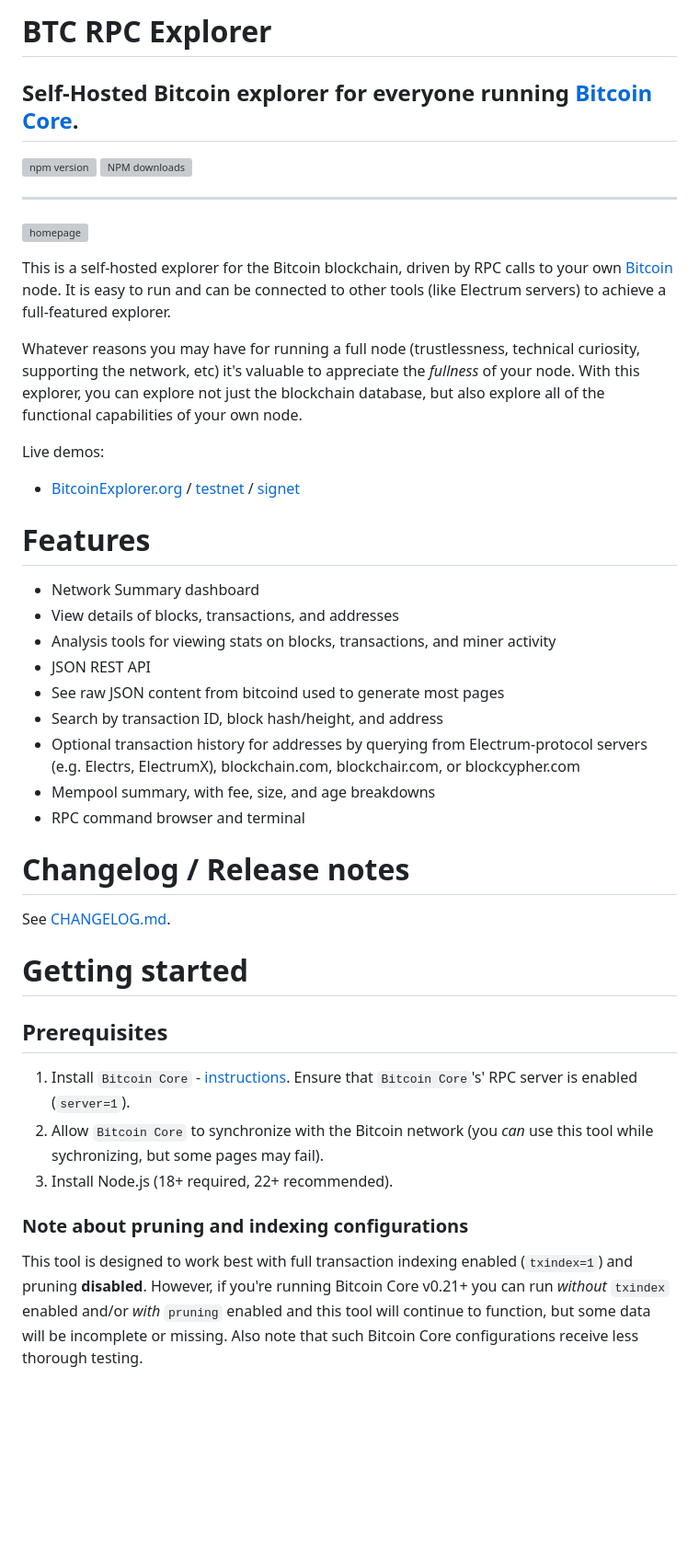
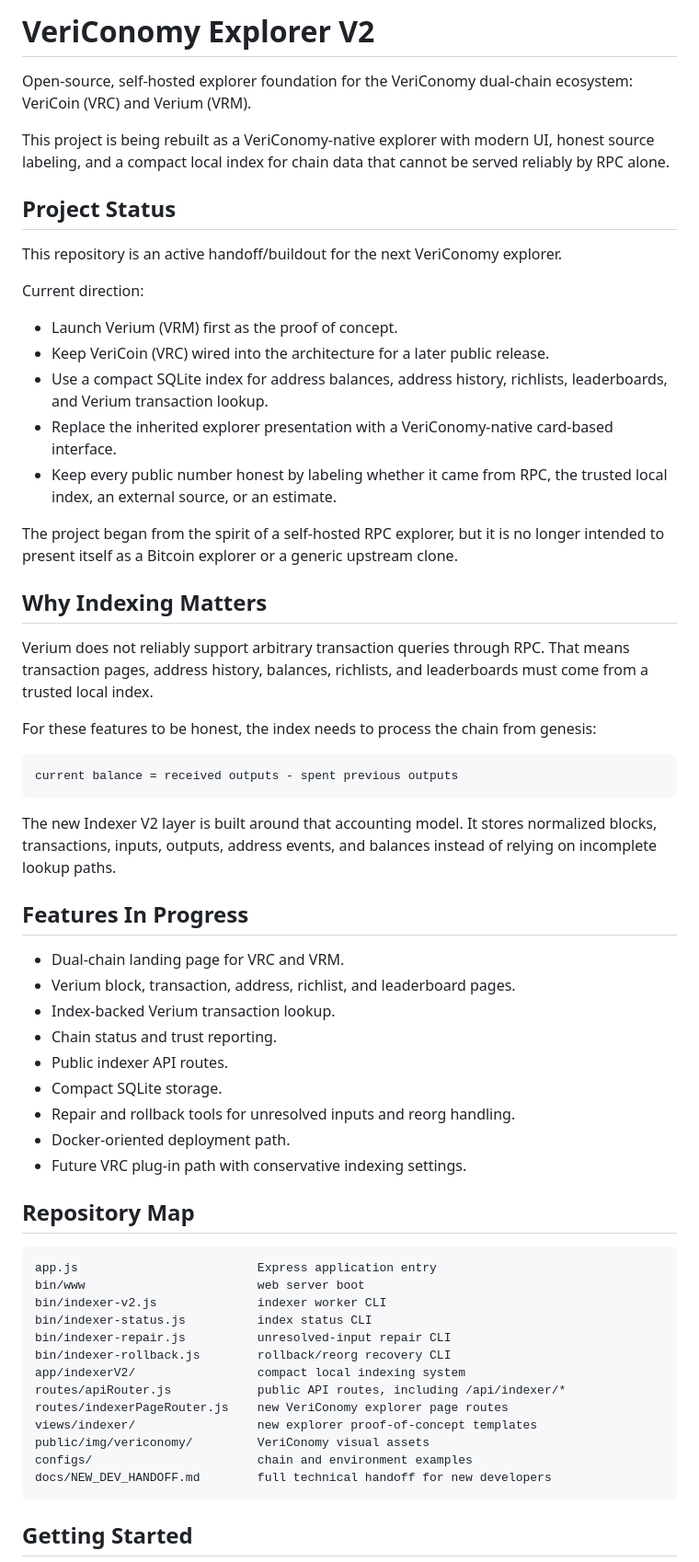
Before and after one commit to JoshiOS-VRY/vericonomyexplorer-v2, a Markdown page: README.md, the part around one of its changes. Shown at 92% size. Drawn GitHub-style; blank space fills up the shorter version; grey boxes are pictures that could not be loaded.

````diff
--- a/README.md
+++ b/README.md
@@ -1,54 +1,64 @@
-# BTC RPC Explorer
+# VeriConomy Explorer V2
 
-## Self-Hosted Bitcoin explorer for everyone running [Bitcoin Core](https://github.com/bitcoin/bitcoin).
+Open-source, self-hosted explorer foundation for the VeriConomy dual-chain ecosystem: VeriCoin (VRC) and Verium (VRM).
 
-[![npm version][npm-ver-img]][npm-ver-url] [![NPM downloads][npm-dl-alltime-img]][npm-dl-url]
+This project is being rebuilt as a VeriConomy-native explorer with modern UI, honest source labeling, and a compact local index for chain data that cannot be served reliably by RPC alone.
 
+## Project Status
 
----
+This repository is an active handoff/buildout for the next VeriConomy explorer.
 
+Current direction:
 
-![homepage](./public/img/screenshots/homepage.png)
+- Launch Verium (VRM) first as the proof of concept.
+- Keep VeriCoin (VRC) wired into the architecture for a later public release.
+- Use a compact SQLite index for address balances, address history, richlists, leaderboards, and Verium transaction lookup.
+- Replace the inherited explorer presentation with a VeriConomy-native card-based interface.
+- Keep every public number honest by labeling whether it came from RPC, the trusted local index, an external source, or an estimate.
 
+The project began from the spirit of a self-hosted RPC explorer, but it is no longer intended to present itself as a Bitcoin explorer or a generic upstream clone.
 
+## Why Indexing Matters
 
-This is a self-hosted explorer for the Bitcoin blockchain, driven by RPC calls to your own [Bitcoin](https://github.com/bitcoin/bitcoin) node. It is easy to run and can be connected to other tools (like Electrum servers) to achieve a full-featured explorer.
+Verium does not reliably support arbitrary transaction queries through RPC. That means transaction pages, address history, balances, richlists, and leaderboards must come from a trusted local index.
 
-Whatever reasons you may have for running a full node (trustlessness, technical curiosity, supporting the network, etc) it's valuable to appreciate the *fullness* of your node. With this explorer, you can explore not just the blockchain database, but also explore all of the functional capabilities of your own node.
+For these features to be honest, the index needs to process the chain from genesis:
 
-Live demos:
+```text
+current balance = received outputs - spent previous outputs
+```
 
-* [BitcoinExplorer.org](https://bitcoinexplorer.org) / [testnet](https://testnet.bitcoinexplorer.org) / [signet](https://signet.bitcoinexplorer.org)
+The new Indexer V2 layer is built around that accounting model. It stores normalized blocks, transactions, inputs, outputs, address events, and balances instead of relying on incomplete lookup paths.
 
+## Features In Progress
 
-# Features
+- Dual-chain landing page for VRC and VRM.
+- Verium block, transaction, address, richlist, and leaderboard pages.
+- Index-backed Verium transaction lookup.
+- Chain status and trust reporting.
+- Public indexer API routes.
+- Compact SQLite storage.
+- Repair and rollback tools for unresolved inputs and reorg handling.
+- Docker-oriented deployment path.
+- Future VRC plug-in path with conservative indexing settings.
 
-* Network Summary dashboard
-* View details of blocks, transactions, and addresses
-* Analysis tools for viewing stats on blocks, transactions, and miner activity
-* JSON REST API
-* See raw JSON content from bitcoind used to generate most pages
-* Search by transaction ID, block hash/height, and address
-* Optional transaction history for addresses by querying from Electrum-protocol servers (e.g. Electrs, ElectrumX), blockchain.com, blockchair.com, or blockcypher.com
-* Mempool summary, with fee, size, and age breakdowns
-* RPC command browser and terminal
+## Repository Map
 
+```text
+app.js                         Express application entry
+bin/www                        web server boot
+bin/indexer-v2.js              indexer worker CLI
+bin/indexer-status.js          index status CLI
+bin/indexer-repair.js          unresolved-input repair CLI
+bin/indexer-rollback.js        rollback/reorg recovery CLI
+app/indexerV2/                 compact local indexing system
+routes/apiRouter.js            public API routes, including /api/indexer/*
+routes/indexerPageRouter.js    new VeriConomy explorer page routes
+views/indexer/                 new explorer proof-of-concept templates
+public/img/vericonomy/         VeriConomy visual assets
+configs/                       chain and environment examples
+docs/NEW_DEV_HANDOFF.md        full technical handoff for new developers
+```
 
-# Changelog / Release notes
+## Getting Started
 
-See [CHANGELOG.md](/CHANGELOG.md).
-
-
-# Getting started
-
-## Prerequisites
-
-1. Install `Bitcoin Core` - [instructions](https://bitcoin.org/en/full-node). Ensure that `Bitcoin Core`'s' RPC server is enabled (`server=1`).
-2. Allow `Bitcoin Core` to synchronize with the Bitcoin network (you *can* use this tool while sychronizing, but some pages may fail).
-3. Install Node.js (18+ required, 22+ recommended).
-
-### Note about pruning and indexing configurations
-
-This tool is designed to work best with full transaction indexing enabled (`txindex=1`) and pruning **disabled**.
-However, if you're running Bitcoin Core v0.21+ you can run *without* `txindex` enabled and/or *with* `pruning` enabled and this tool will continue to function, but some data will be incomplete or missing. Also note that such Bitcoin Core configurations receive less thorough testing.
-
````
Also changed, not shown: other parts of README.md (+118 -92 lines).
